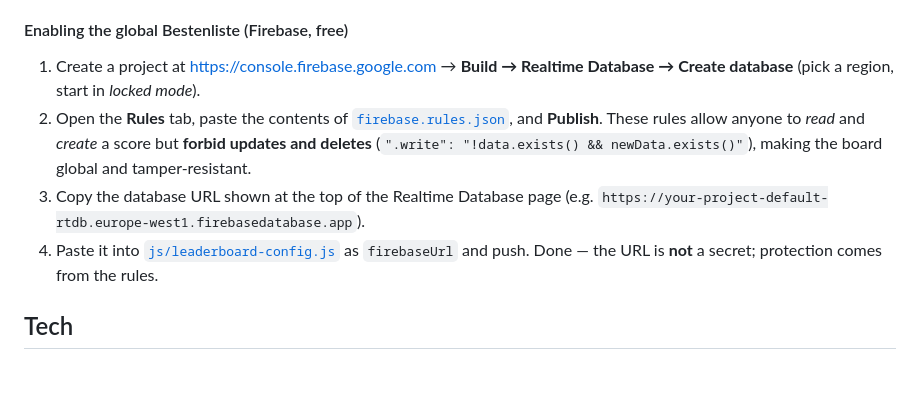
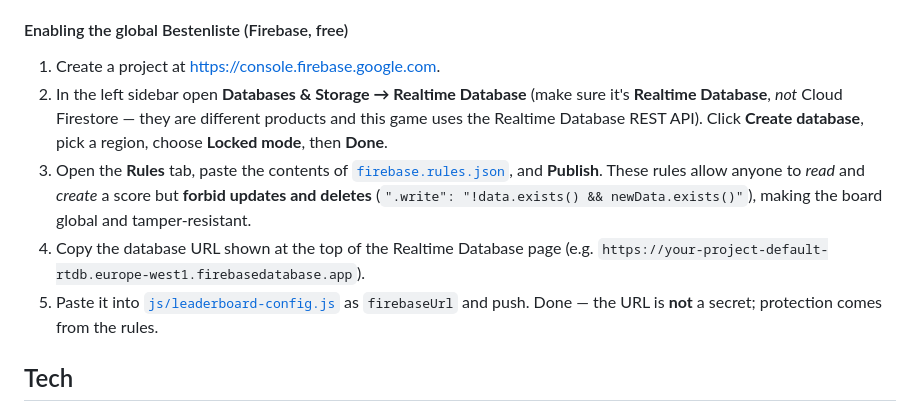
Before and after one commit to Go2DACH/Game, a Markdown page: README.md, the part around the change. Rendered like a GitHub page; blank space fills up the shorter version.

Commit message:
docs: correct Firebase console navigation for global leaderboard
Firebase console moved Realtime Database under "Databases & Storage";
clarify it is NOT Cloud Firestore and update the step order.

Co-Authored-By: Claude Opus 4.8 (1M context) <noreply@anthropic.com>
Claude-Session: https://claude.ai/code/session_012xL32w12rAY5bznU17KSkM

```diff
--- a/README.md
+++ b/README.md
@@ -40,16 +40,18 @@ from the **Bestenliste** button on the start screen.
   local board automatically.
 
 #### Enabling the global Bestenliste (Firebase, free)
-1. Create a project at <https://console.firebase.google.com> → **Build →
-   Realtime Database → Create database** (pick a region, start in *locked
-   mode*).
-2. Open the **Rules** tab, paste the contents of [`firebase.rules.json`](firebase.rules.json),
+1. Create a project at <https://console.firebase.google.com>.
+2. In the left sidebar open **Databases & Storage → Realtime Database** (make
+   sure it's **Realtime Database**, *not* Cloud Firestore — they are different
+   products and this game uses the Realtime Database REST API). Click **Create
+   database**, pick a region, choose **Locked mode**, then **Done**.
+3. Open the **Rules** tab, paste the contents of [`firebase.rules.json`](firebase.rules.json),
    and **Publish**. These rules allow anyone to *read* and *create* a score but
    **forbid updates and deletes** (`".write": "!data.exists() && newData.exists()"`),
    making the board global and tamper-resistant.
-3. Copy the database URL shown at the top of the Realtime Database page
+4. Copy the database URL shown at the top of the Realtime Database page
    (e.g. `https://your-project-default-rtdb.europe-west1.firebasedatabase.app`).
-4. Paste it into [`js/leaderboard-config.js`](js/leaderboard-config.js) as
+5. Paste it into [`js/leaderboard-config.js`](js/leaderboard-config.js) as
    `firebaseUrl` and push. Done — the URL is **not** a secret; protection comes
    from the rules.
 
```
